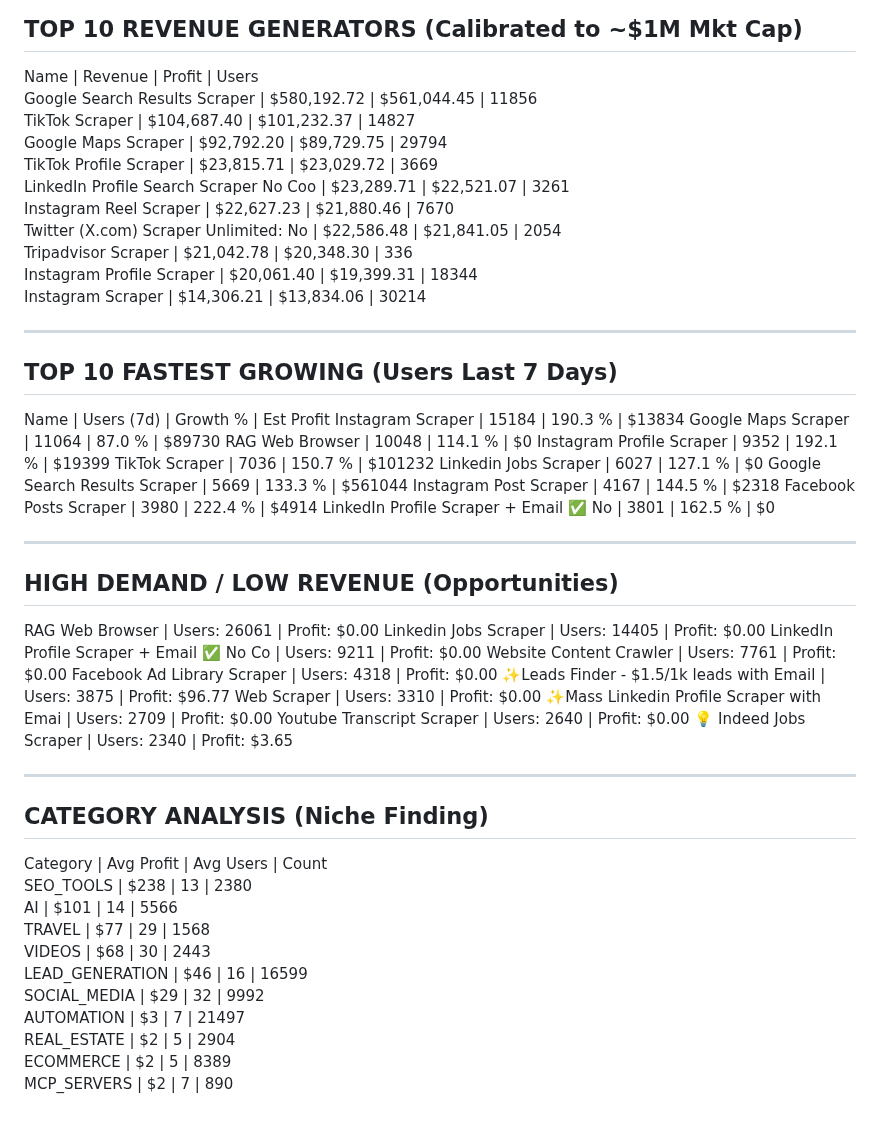
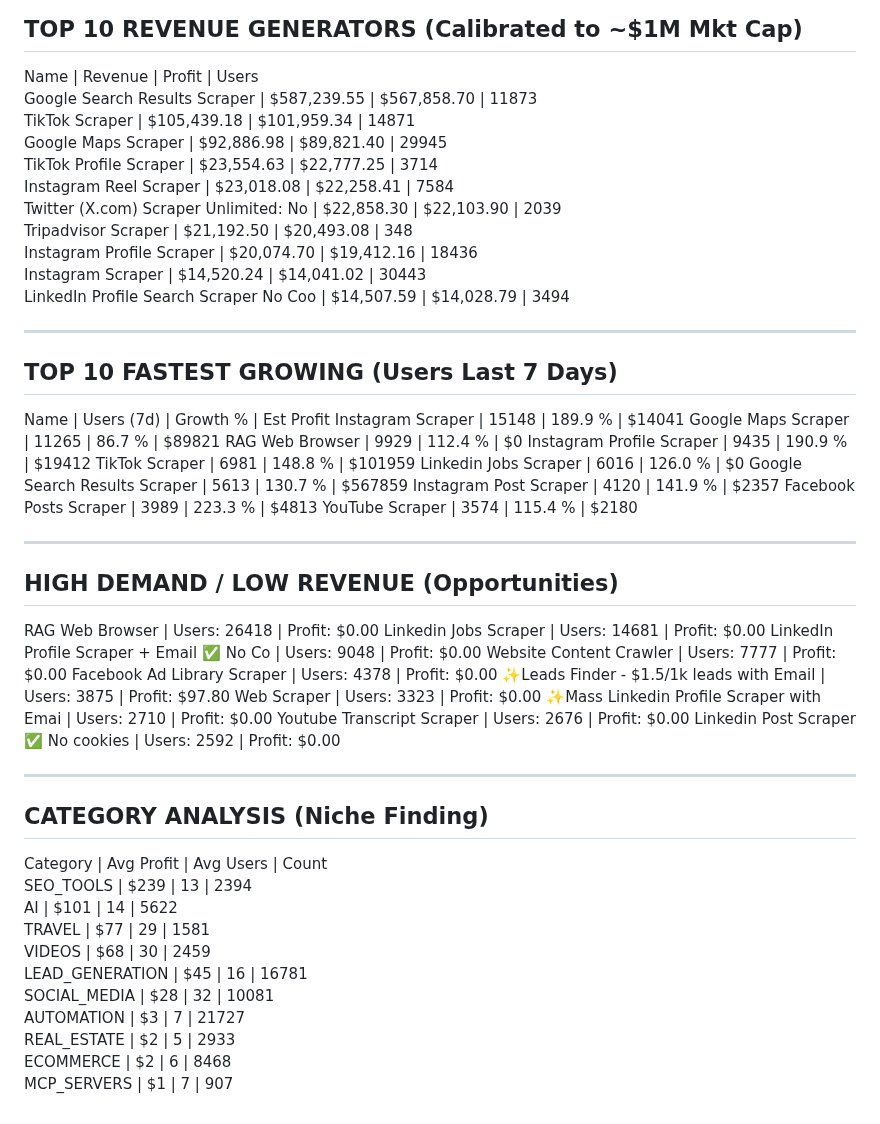
Before and after one commit to 0xrish/apify-stats, a Markdown page: report.md, the part around the change. Rendered like a GitHub page.

Commit message:
Automated Market Update: 06/19/2026  0:04:42.52 (41306 actors)

```diff
--- a/report.md
+++ b/report.md
@@ -2,57 +2,57 @@
 TOP 10 REVENUE GENERATORS (Calibrated to ~$1M Mkt Cap)
 ------------------------------------------------------------
 Name                                     | Revenue      | Profit       | Users
-Google Search Results Scraper            | $580,192.72  | $561,044.45  | 11856
-TikTok Scraper                           | $104,687.40  | $101,232.37  | 14827
-Google Maps Scraper                      | $92,792.20   | $89,729.75   | 29794
-TikTok Profile Scraper                   | $23,815.71   | $23,029.72   | 3669
-LinkedIn Profile Search Scraper No Coo   | $23,289.71   | $22,521.07   | 3261
-Instagram Reel Scraper                   | $22,627.23   | $21,880.46   | 7670
-Twitter (X.com) Scraper Unlimited: No    | $22,586.48   | $21,841.05   | 2054
-Tripadvisor Scraper                      | $21,042.78   | $20,348.30   | 336
-Instagram Profile Scraper                | $20,061.40   | $19,399.31   | 18344
-Instagram Scraper                        | $14,306.21   | $13,834.06   | 30214
+Google Search Results Scraper            | $587,239.55  | $567,858.70  | 11873
+TikTok Scraper                           | $105,439.18  | $101,959.34  | 14871
+Google Maps Scraper                      | $92,886.98   | $89,821.40   | 29945
+TikTok Profile Scraper                   | $23,554.63   | $22,777.25   | 3714
+Instagram Reel Scraper                   | $23,018.08   | $22,258.41   | 7584
+Twitter (X.com) Scraper Unlimited: No    | $22,858.30   | $22,103.90   | 2039
+Tripadvisor Scraper                      | $21,192.50   | $20,493.08   | 348
+Instagram Profile Scraper                | $20,074.70   | $19,412.16   | 18436
+Instagram Scraper                        | $14,520.24   | $14,041.02   | 30443
+LinkedIn Profile Search Scraper No Coo   | $14,507.59   | $14,028.79   | 3494
 
 ------------------------------------------------------------
 TOP 10 FASTEST GROWING (Users Last 7 Days)
 ------------------------------------------------------------
 Name                                     | Users (7d)   | Growth %   | Est Profit
-Instagram Scraper                        | 15184        | 190.3    % | $13834
-Google Maps Scraper                      | 11064        | 87.0     % | $89730
-RAG Web Browser                          | 10048        | 114.1    % | $0
-Instagram Profile Scraper                | 9352         | 192.1    % | $19399
-TikTok Scraper                           | 7036         | 150.7    % | $101232
-Linkedin Jobs Scraper                    | 6027         | 127.1    % | $0
-Google Search Results Scraper            | 5669         | 133.3    % | $561044
-Instagram Post Scraper                   | 4167         | 144.5    % | $2318
-Facebook Posts Scraper                   | 3980         | 222.4    % | $4914
-LinkedIn Profile Scraper + Email ✅ No    | 3801         | 162.5    % | $0
+Instagram Scraper                        | 15148        | 189.9    % | $14041
+Google Maps Scraper                      | 11265        | 86.7     % | $89821
+RAG Web Browser                          | 9929         | 112.4    % | $0
+Instagram Profile Scraper                | 9435         | 190.9    % | $19412
+TikTok Scraper                           | 6981         | 148.8    % | $101959
+Linkedin Jobs Scraper                    | 6016         | 126.0    % | $0
+Google Search Results Scraper            | 5613         | 130.7    % | $567859
+Instagram Post Scraper                   | 4120         | 141.9    % | $2357
+Facebook Posts Scraper                   | 3989         | 223.3    % | $4813
+YouTube Scraper                          | 3574         | 115.4    % | $2180
 
 ------------------------------------------------------------
 HIGH DEMAND / LOW REVENUE (Opportunities)
 ------------------------------------------------------------
-RAG Web Browser                          | Users: 26061  | Profit: $0.00
-Linkedin Jobs Scraper                    | Users: 14405  | Profit: $0.00
-LinkedIn Profile Scraper + Email ✅ No Co | Users: 9211   | Profit: $0.00
-Website Content Crawler                  | Users: 7761   | Profit: $0.00
-Facebook Ad Library Scraper              | Users: 4318   | Profit: $0.00
-✨Leads Finder - $1.5/1k leads with Email | Users: 3875   | Profit: $96.77
-Web Scraper                              | Users: 3310   | Profit: $0.00
-✨Mass Linkedin Profile Scraper with Emai | Users: 2709   | Profit: $0.00
-Youtube Transcript Scraper               | Users: 2640   | Profit: $0.00
-💡 Indeed Jobs Scraper                    | Users: 2340   | Profit: $3.65
+RAG Web Browser                          | Users: 26418  | Profit: $0.00
+Linkedin Jobs Scraper                    | Users: 14681  | Profit: $0.00
+LinkedIn Profile Scraper + Email ✅ No Co | Users: 9048   | Profit: $0.00
+Website Content Crawler                  | Users: 7777   | Profit: $0.00
+Facebook Ad Library Scraper              | Users: 4378   | Profit: $0.00
+✨Leads Finder - $1.5/1k leads with Email | Users: 3875   | Profit: $97.80
+Web Scraper                              | Users: 3323   | Profit: $0.00
+✨Mass Linkedin Profile Scraper with Emai | Users: 2710   | Profit: $0.00
+Youtube Transcript Scraper               | Users: 2676   | Profit: $0.00
+Linkedin Post Scraper ✅ No cookies       | Users: 2592   | Profit: $0.00
 
 ------------------------------------------------------------
 CATEGORY ANALYSIS (Niche Finding)
 ------------------------------------------------------------
 Category                  | Avg Profit | Avg Users  | Count
-SEO_TOOLS                 | $238       | 13         | 2380
-AI                        | $101       | 14         | 5566
-TRAVEL                    | $77        | 29         | 1568
-VIDEOS                    | $68        | 30         | 2443
-LEAD_GENERATION           | $46        | 16         | 16599
-SOCIAL_MEDIA              | $29        | 32         | 9992
-AUTOMATION                | $3         | 7          | 21497
-REAL_ESTATE               | $2         | 5          | 2904
-ECOMMERCE                 | $2         | 5          | 8389
-MCP_SERVERS               | $2         | 7          | 890
+SEO_TOOLS                 | $239       | 13         | 2394
+AI                        | $101       | 14         | 5622
+TRAVEL                    | $77        | 29         | 1581
+VIDEOS                    | $68        | 30         | 2459
+LEAD_GENERATION           | $45        | 16         | 16781
+SOCIAL_MEDIA              | $28        | 32         | 10081
+AUTOMATION                | $3         | 7          | 21727
+REAL_ESTATE               | $2         | 5          | 2933
+ECOMMERCE                 | $2         | 6          | 8468
+MCP_SERVERS               | $1         | 7          | 907
```
